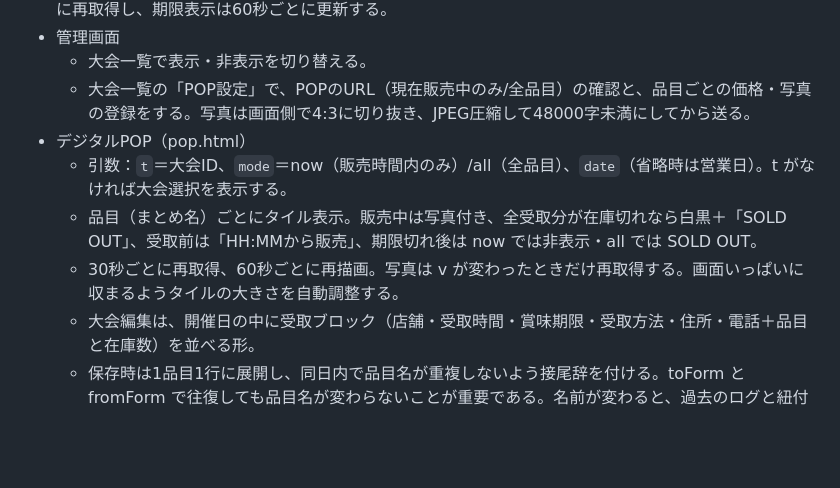
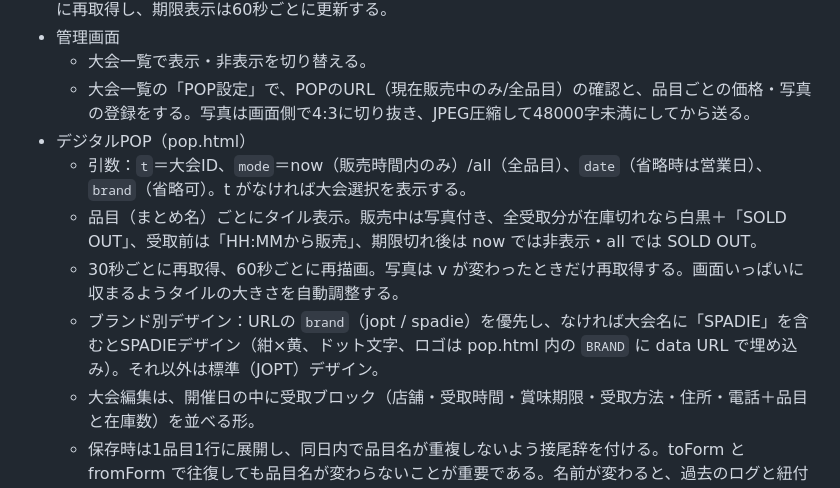
Before and after one commit to tanakat-design/keishoku, a Markdown page: AGENTS.md, the part around the change. Drawn GitHub-style; blank space fills up the shorter version.

Commit message:
AGENTS.md：POPのブランド切替を追記

```diff
--- a/AGENTS.md
+++ b/AGENTS.md
@@ -70,9 +70,10 @@
   - 大会一覧で表示・非表示を切り替える。
   - 大会一覧の「POP設定」で、POPのURL（現在販売中のみ/全品目）の確認と、品目ごとの価格・写真の登録をする。写真は画面側で4:3に切り抜き、JPEG圧縮して48000字未満にしてから送る。
 - デジタルPOP（pop.html）
-  - 引数：`t`＝大会ID、`mode`＝now（販売時間内のみ）/all（全品目）、`date`（省略時は営業日）。t がなければ大会選択を表示する。
+  - 引数：`t`＝大会ID、`mode`＝now（販売時間内のみ）/all（全品目）、`date`（省略時は営業日）、`brand`（省略可）。t がなければ大会選択を表示する。
   - 品目（まとめ名）ごとにタイル表示。販売中は写真付き、全受取分が在庫切れなら白黒＋「SOLD OUT」、受取前は「HH:MMから販売」、期限切れ後は now では非表示・all では SOLD OUT。
   - 30秒ごとに再取得、60秒ごとに再描画。写真は v が変わったときだけ再取得する。画面いっぱいに収まるようタイルの大きさを自動調整する。
+  - ブランド別デザイン：URLの `brand`（jopt / spadie）を優先し、なければ大会名に「SPADIE」を含むとSPADIEデザイン（紺×黄、ドット文字、ロゴは pop.html 内の `BRAND` に data URL で埋め込み）。それ以外は標準（JOPT）デザイン。
   - 大会編集は、開催日の中に受取ブロック（店舗・受取時間・賞味期限・受取方法・住所・電話＋品目と在庫数）を並べる形。
   - 保存時は1品目1行に展開し、同日内で品目名が重複しないよう接尾辞を付ける。toForm と fromForm で往復しても品目名が変わらないことが重要である。名前が変わると、過去のログと紐付かなくなる。
 - CSV取り込み（`importKeishoku`）は2形式に対応している。
```
